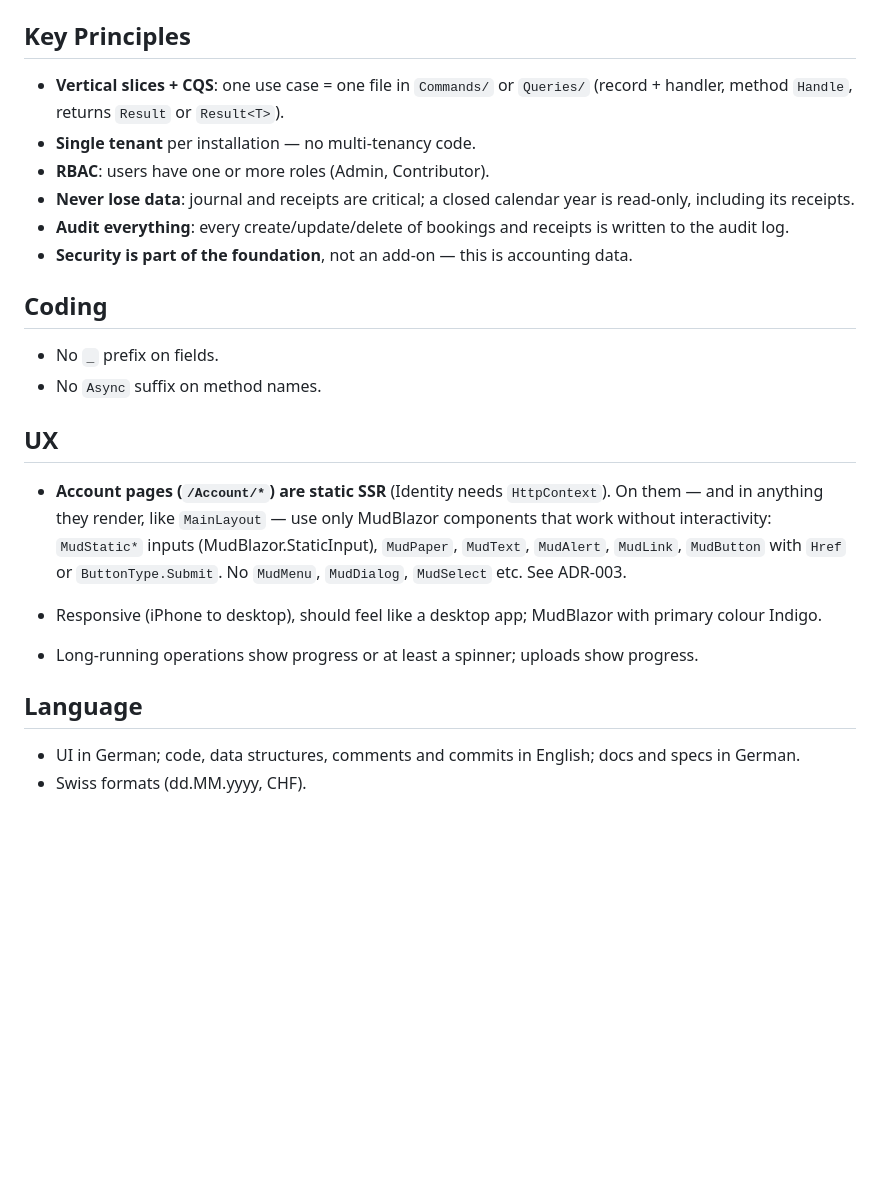
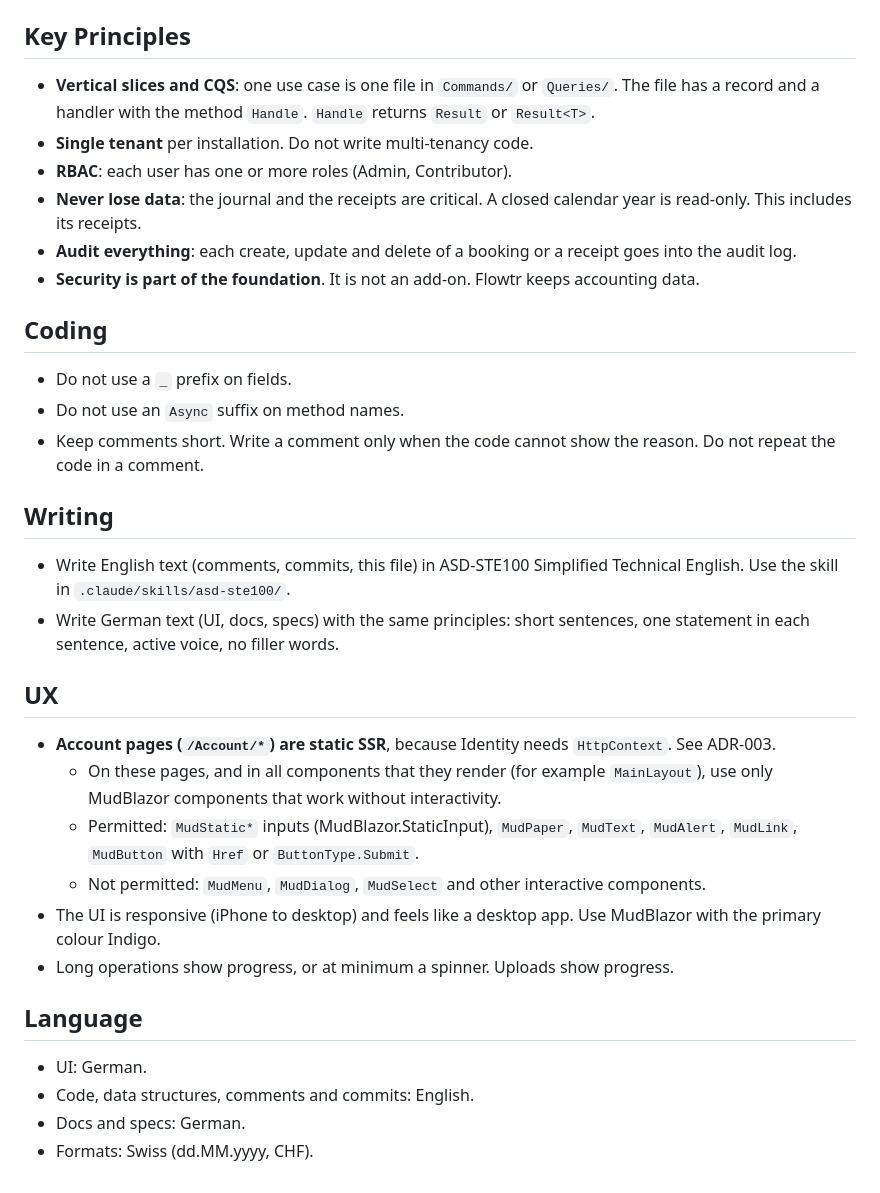
Before and after one commit to mduu/Flowtr, a Markdown page: AGENTS.md, the part around one of its changes. GitHub-like rendering; blank space fills up the shorter version.

```diff
--- a/AGENTS.md
+++ b/AGENTS.md
@@ -44,26 +50,36 @@ Build and test: `dotnet build src/Flowtr.slnx`, `dotnet test src/Flowtr.slnx`.
 
 ## Key Principles
 
-- **Vertical slices + CQS**: one use case = one file in `Commands/` or `Queries/` (record + handler, method `Handle`, returns `Result` or `Result<T>`).
-- **Single tenant** per installation — no multi-tenancy code.
-- **RBAC**: users have one or more roles (Admin, Contributor).
-- **Never lose data**: journal and receipts are critical; a closed calendar year is read-only, including its receipts.
-- **Audit everything**: every create/update/delete of bookings and receipts is written to the audit log.
-- **Security is part of the foundation**, not an add-on — this is accounting data.
+- **Vertical slices and CQS**: one use case is one file in `Commands/` or `Queries/`. The file has a record and a handler with the method `Handle`. `Handle` returns `Result` or `Result<T>`.
+- **Single tenant** per installation. Do not write multi-tenancy code.
+- **RBAC**: each user has one or more roles (Admin, Contributor).
+- **Never lose data**: the journal and the receipts are critical. A closed calendar year is read-only. This includes its receipts.
+- **Audit everything**: each create, update and delete of a booking or a receipt goes into the audit log.
+- **Security is part of the foundation**. It is not an add-on. Flowtr keeps accounting data.
 
 ## Coding
 
-- No `_` prefix on fields.
-- No `Async` suffix on method names.
+- Do not use a `_` prefix on fields.
+- Do not use an `Async` suffix on method names.
+- Keep comments short. Write a comment only when the code cannot show the reason. Do not repeat the code in a comment.
+
+## Writing
+
+- Write English text (comments, commits, this file) in ASD-STE100 Simplified Technical English. Use the skill in `.claude/skills/asd-ste100/`.
+- Write German text (UI, docs, specs) with the same principles: short sentences, one statement in each sentence, active voice, no filler words.
 
 ## UX
 
-- **Account pages (`/Account/*`) are static SSR** (Identity needs `HttpContext`). On them — and in anything they render, like `MainLayout` — use only MudBlazor components that work without interactivity: `MudStatic*` inputs (MudBlazor.StaticInput), `MudPaper`, `MudText`, `MudAlert`, `MudLink`, `MudButton` with `Href` or `ButtonType.Submit`. No `MudMenu`, `MudDialog`, `MudSelect` etc. See ADR-003.
-
-- Responsive (iPhone to desktop), should feel like a desktop app; MudBlazor with primary colour Indigo.
-- Long-running operations show progress or at least a spinner; uploads show progress.
+- **Account pages (`/Account/*`) are static SSR**, because Identity needs `HttpContext`. See ADR-003.
+  - On these pages, and in all components that they render (for example `MainLayout`), use only MudBlazor components that work without interactivity.
+  - Permitted: `MudStatic*` inputs (MudBlazor.StaticInput), `MudPaper`, `MudText`, `MudAlert`, `MudLink`, `MudButton` with `Href` or `ButtonType.Submit`.
+  - Not permitted: `MudMenu`, `MudDialog`, `MudSelect` and other interactive components.
+- The UI is responsive (iPhone to desktop) and feels like a desktop app. Use MudBlazor with the primary colour Indigo.
+- Long operations show progress, or at minimum a spinner. Uploads show progress.
 
 ## Language
 
-- UI in German; code, data structures, comments and commits in English; docs and specs in German.
-- Swiss formats (dd.MM.yyyy, CHF).
+- UI: German.
+- Code, data structures, comments and commits: English.
+- Docs and specs: German.
+- Formats: Swiss (dd.MM.yyyy, CHF).
```
Also changed, not shown: other parts of AGENTS.md (+18 -12 lines).
